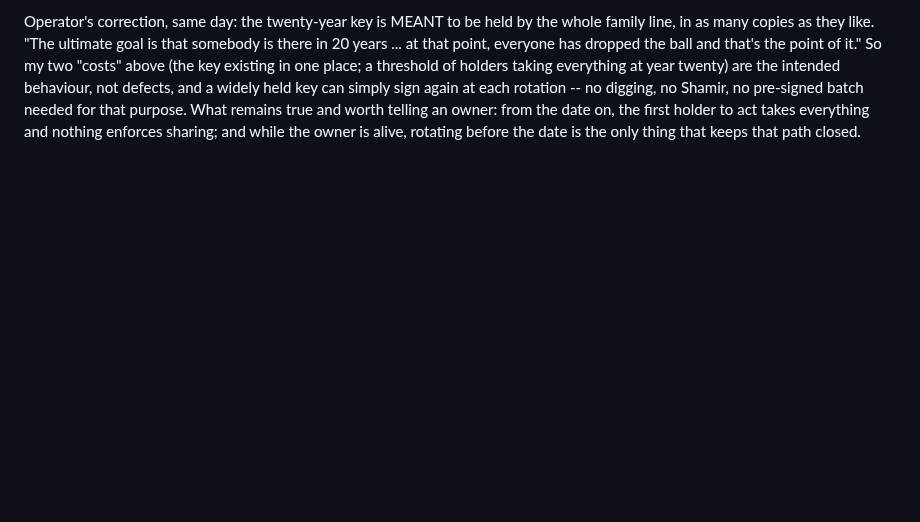
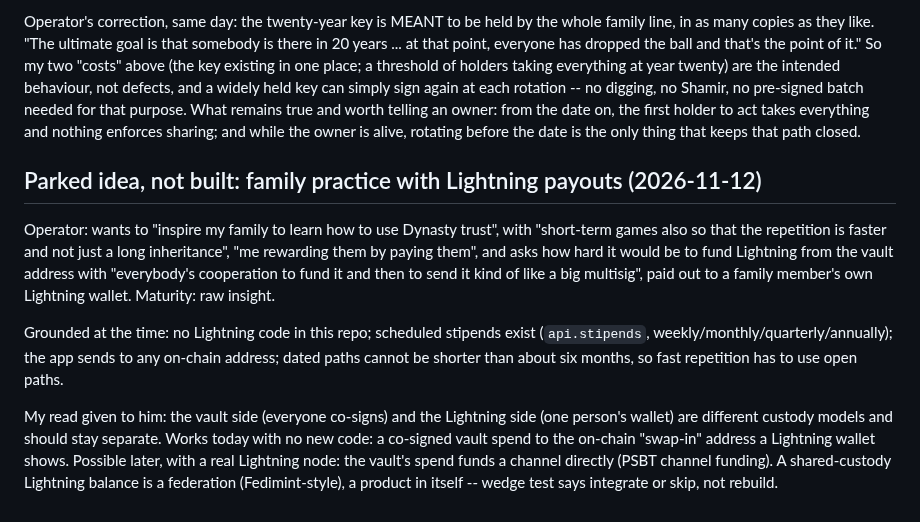
Before and after one commit to stackingunderpressure/Dynastytrust, a Markdown page: docs/security-backlog.md, the part around the change. Rendered like a GitHub page; blank space fills up the shorter version.

Commit message:
docs: park the family practice and Lightning payout idea [skip ci]
Co-Authored-By: Claude Fable 5.2 <noreply@anthropic.com>
Claude-Session: https://claude.ai/code/session_01XXUhTW1wq5SVyDSmi5t7ZB

```diff
--- a/docs/security-backlog.md
+++ b/docs/security-backlog.md
@@ -478,3 +478,27 @@ What remains true and worth telling an owner: from the date on, the
 first holder to act takes everything and nothing enforces sharing; and
 while the owner is alive, rotating before the date is the only thing
 that keeps that path closed.
+
+## Parked idea, not built: family practice with Lightning payouts (2026-11-12)
+
+Operator: wants to "inspire my family to learn how to use Dynasty
+trust", with "short-term games also so that the repetition is faster
+and not just a long inheritance", "me rewarding them by paying them",
+and asks how hard it would be to fund Lightning from the vault address
+with "everybody's cooperation to fund it and then to send it kind of
+like a big multisig", paid out to a family member's own Lightning
+wallet. Maturity: raw insight.
+
+Grounded at the time: no Lightning code in this repo; scheduled
+stipends exist (`api.stipends`, weekly/monthly/quarterly/annually);
+the app sends to any on-chain address; dated paths cannot be shorter
+than about six months, so fast repetition has to use open paths.
+
+My read given to him: the vault side (everyone co-signs) and the
+Lightning side (one person's wallet) are different custody models and
+should stay separate. Works today with no new code: a co-signed vault
+spend to the on-chain "swap-in" address a Lightning wallet shows.
+Possible later, with a real Lightning node: the vault's spend funds a
+channel directly (PSBT channel funding). A shared-custody Lightning
+balance is a federation (Fedimint-style), a product in itself -- wedge
+test says integrate or skip, not rebuild.
```
